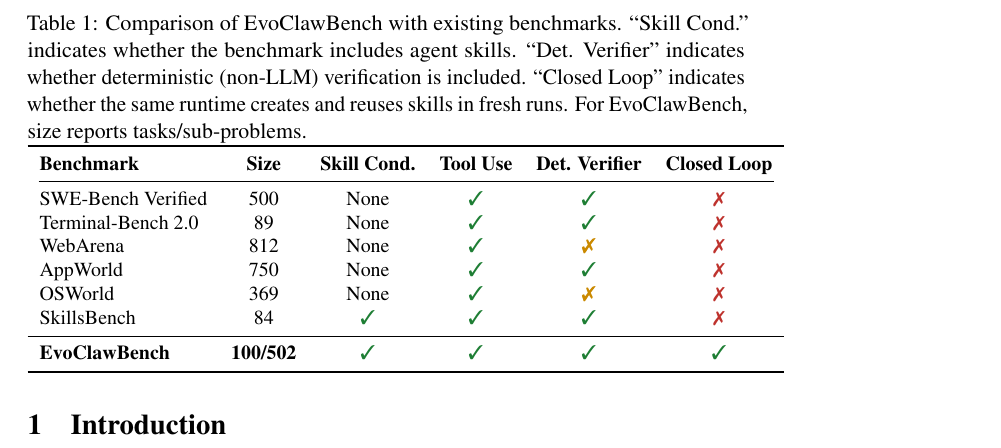
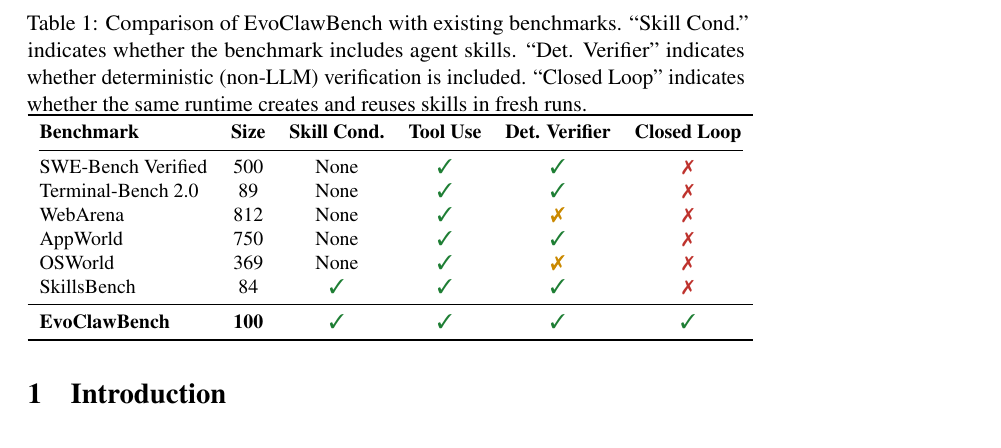
Before and after one commit to pzy2000/EvoClawBench, a LaTeX paper (paper/main.tex): part of page 2 of 53, cut so that both start at the same text. Compiled offline with pdfLaTeX; a LaTeX package or settings file that is missing is left out.

Commit message:
Update main.tex to refine the table caption and results for EvoClawBench comparison, enhancing clarity. Adjust main.aux for consistent label entries and regenerate main.pdf and main.log to reflect these updates.

```diff
--- a/paper/main.tex
+++ b/paper/main.tex
@@ -72,7 +72,7 @@
 
 \begin{table*}[!t]
 \centering
-\caption{Comparison of \ours{} with existing benchmarks. ``Skill Cond.'' indicates whether the benchmark includes agent skills. ``Det. Verifier'' indicates whether deterministic (non-LLM) verification is included. ``Closed Loop'' indicates whether the same runtime creates and reuses skills in fresh runs. For \ours{}, size reports tasks/sub-problems.}
+\caption{Comparison of \ours{} with existing benchmarks. ``Skill Cond.'' indicates whether the benchmark includes agent skills. ``Det. Verifier'' indicates whether deterministic (non-LLM) verification is included. ``Closed Loop'' indicates whether the same runtime creates and reuses skills in fresh runs.}
 \label{tab:comparison}
 \small
 \begin{tabular}{lccccc}
@@ -86,7 +86,7 @@
 OSWorld & 369 & None & \yesmark & \partialmark & \nomark \\
 SkillsBench & 84 & \yesmark & \yesmark & \yesmark & \nomark \\
 \midrule
-\textbf{\ours{}} & \textbf{100/502} & \textbf{\yesmark} & \textbf{\yesmark} & \textbf{\yesmark} & \textbf{\yesmark} \\
+\textbf{\ours{}} & \textbf{100} & \textbf{\yesmark} & \textbf{\yesmark} & \textbf{\yesmark} & \textbf{\yesmark} \\
 \bottomrule
 \end{tabular}
 \end{table*}
```
Also changed, not shown: 2 other files.
